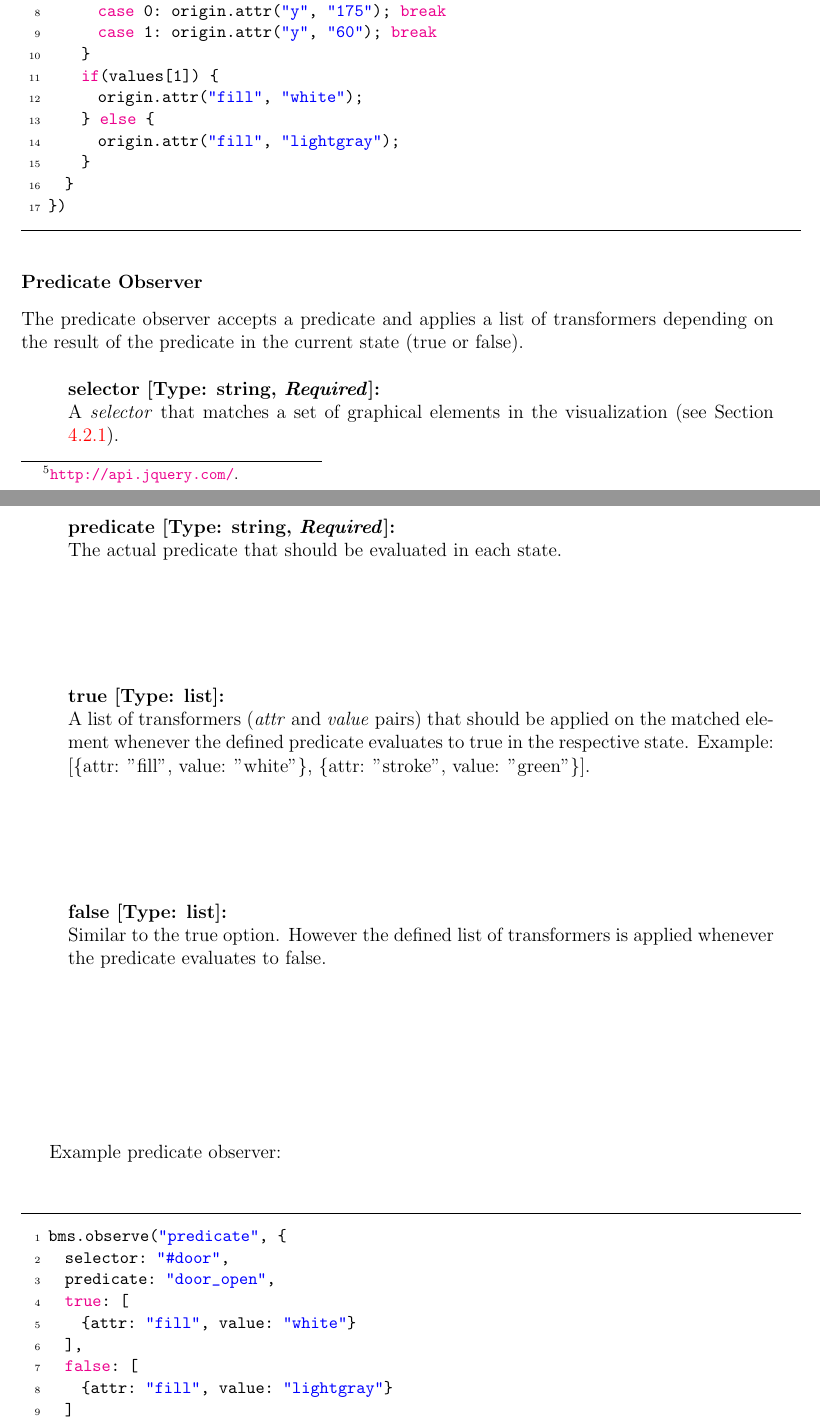
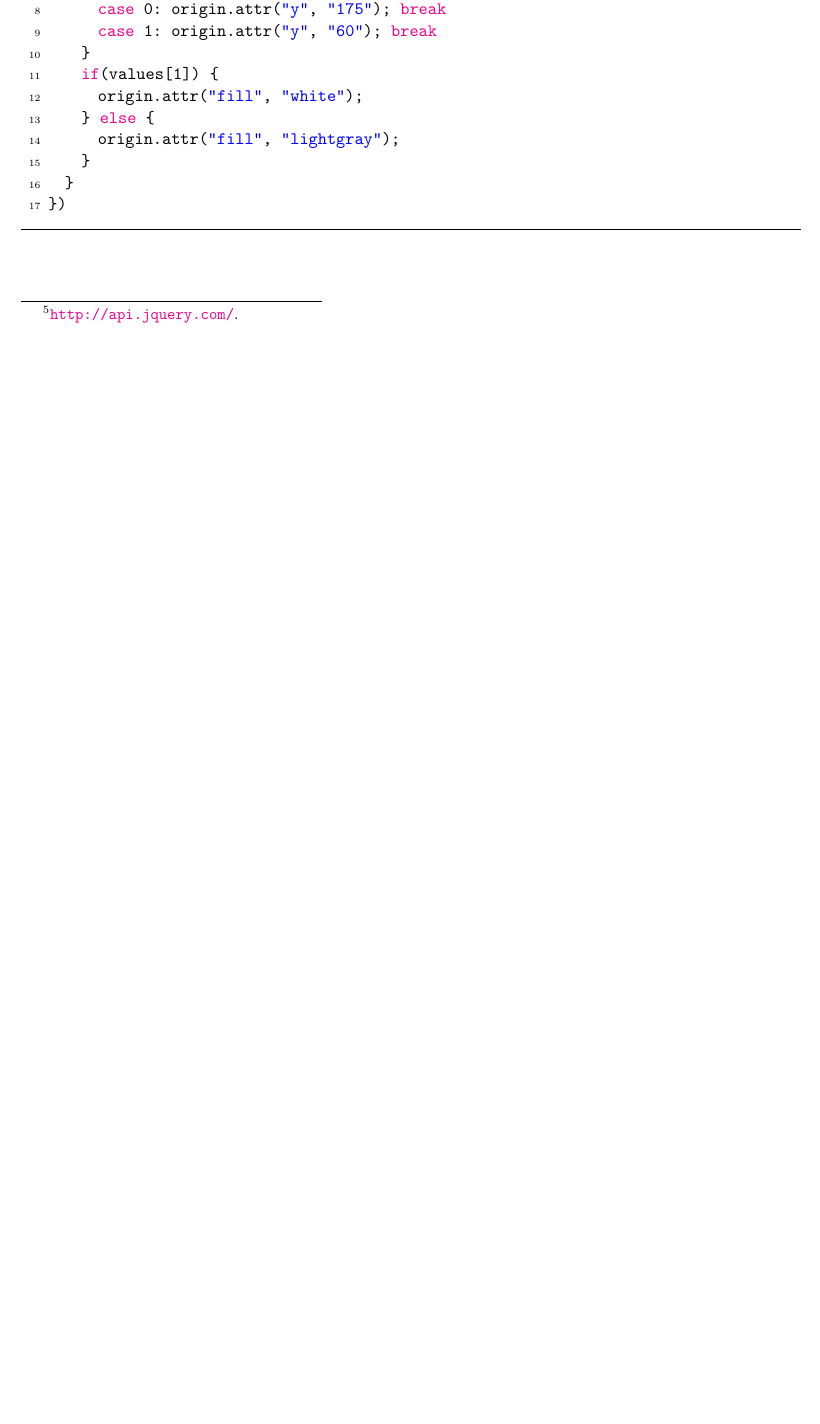
Before and after one commit to ladenberger/bmotion-prob-handbook, a LaTeX book (latex/bms-doc.tex, which reads latex/reference_b.tex): two parts of pages 24 and 25 of 30 before the commit and part of page 24 of 28 after it, the two joined at a grey line, cut so that both start at the same text, the shorter picture padded with empty space. Compiled offline with pdfLaTeX.

Commit message:
updated handbook

```diff
--- a/latex/reference_b.tex
+++ b/latex/reference_b.tex
@@ -186,37 +186,37 @@ bms.observe("formula", {
 })
 \end{lstlisting}
 
-\subsubsection{Predicate Observer}
-
-The predicate observer accepts a predicate and applies a list of transformers depending on the result of the predicate in the current state (true or false).
-
-\begin{itemize}
-\item[] \textbf{selector [Type: string, \textit{Required}]:}\\ A \textit{selector} that matches a set of graphical elements in the visualization (see Section \ref{selectors}).
-
-	\item[] \textbf{predicate [Type: string, \textit{Required}]:}\\ The actual predicate that should be evaluated in each state.
-	\item[] \textbf{true [Type: list]:}\\ A list of transformers (\textit{attr} and \textit{value} pairs) that should be applied on the matched element whenever the defined predicate evaluates to true in the respective state. Example:
-  [\{attr: "fill", value: "white"\}, \{attr: "stroke", value: "green"\}].
-	\item[] \textbf{false [Type: list]:}\\ Similar to the true option.
-	However the defined list of transformers is applied whenever the predicate evaluates to false.
-\end{itemize}
-
-%*This attribute also accepts a function that should return its value.
-%The reference to the graphical element that the observer is attached to (origin) is passed to the function.
-
-Example predicate observer:
-
-\begin{lstlisting}[language=JavaScript]
-bms.observe("predicate", {
-  selector: "#door",
-  predicate: "door_open",
-  true: [
-    {attr: "fill", value: "white"}
-  ],
-  false: [
-    {attr: "fill", value: "lightgray"}
-  ]
-});
-\end{lstlisting}
+%\subsubsection{Predicate Observer}
+%
+%The predicate observer accepts a predicate and applies a list of transformers depending on the result of the predicate in the current state (true or false).
+%
+%\begin{itemize}
+%\item[] \textbf{selector [Type: string, \textit{Required}]:}\\ A \textit{selector} that matches a set of graphical elements in the visualization (see Section \ref{selectors}).
+%
+%	\item[] \textbf{predicate [Type: string, \textit{Required}]:}\\ The actual predicate that should be evaluated in each state.
+%	\item[] \textbf{true [Type: list]:}\\ A list of transformers (\textit{attr} and \textit{value} pairs) that should be applied on the matched element whenever the defined predicate evaluates to true in the respective state. Example:
+%  [\{attr: "fill", value: "white"\}, \{attr: "stroke", value: "green"\}].
+%	\item[] \textbf{false [Type: list]:}\\ Similar to the true option.
+%	However the defined list of transformers is applied whenever the predicate evaluates to false.
+%\end{itemize}
+%
+%%*This attribute also accepts a function that should return its value.
+%%The reference to the graphical element that the observer is attached to (origin) is passed to the function.
+%
+%Example predicate observer:
+%
+%\begin{lstlisting}[language=JavaScript]
+%bms.observe("predicate", {
+%  selector: "#door",
+%  predicate: "door_open",
+%  true: [
+%    {attr: "fill", value: "white"}
+%  ],
+%  false: [
+%    {attr: "fill", value: "lightgray"}
+%  ]
+%});
+%\end{lstlisting}
 
 %\subsubsection{Refinement Observer}
 %
```
Also changed, not shown: latex/first_steps.tex (+7 -14 lines), latex/reference.tex (+4 -6 lines).
